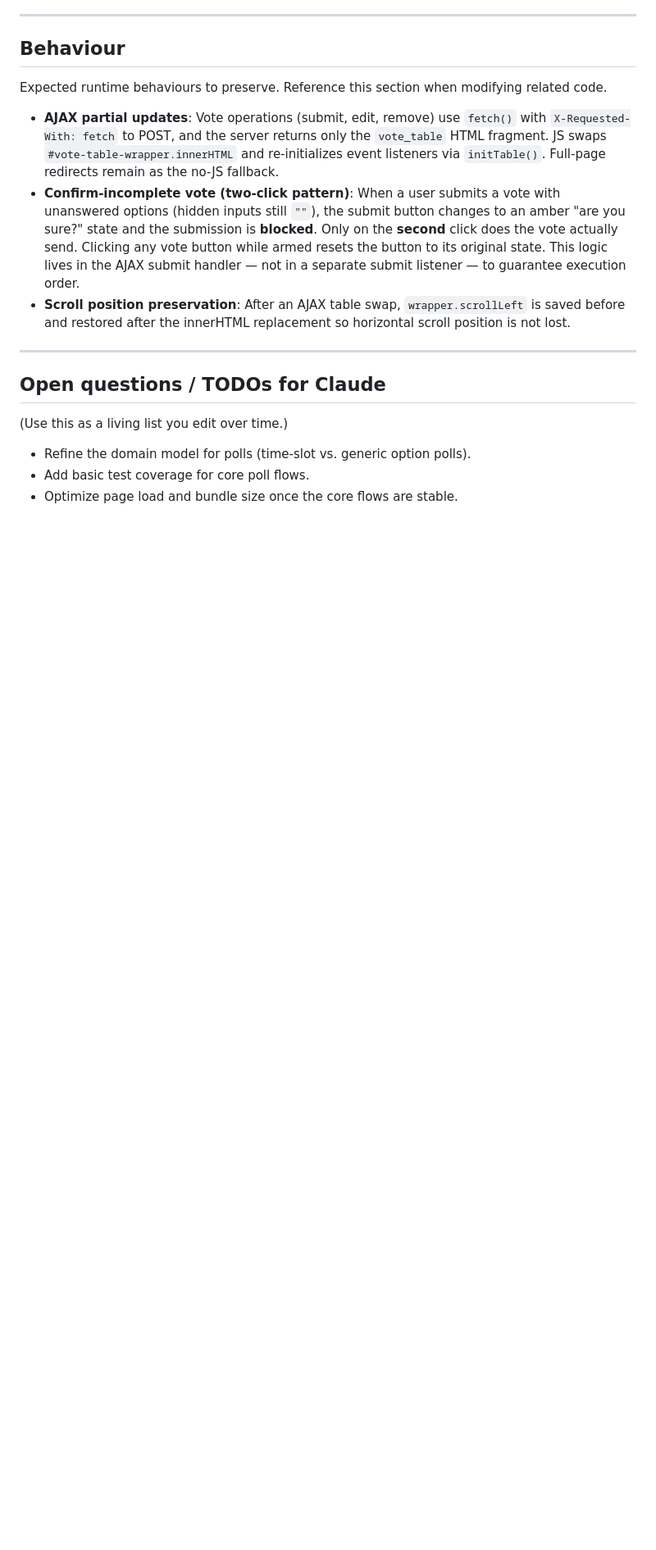
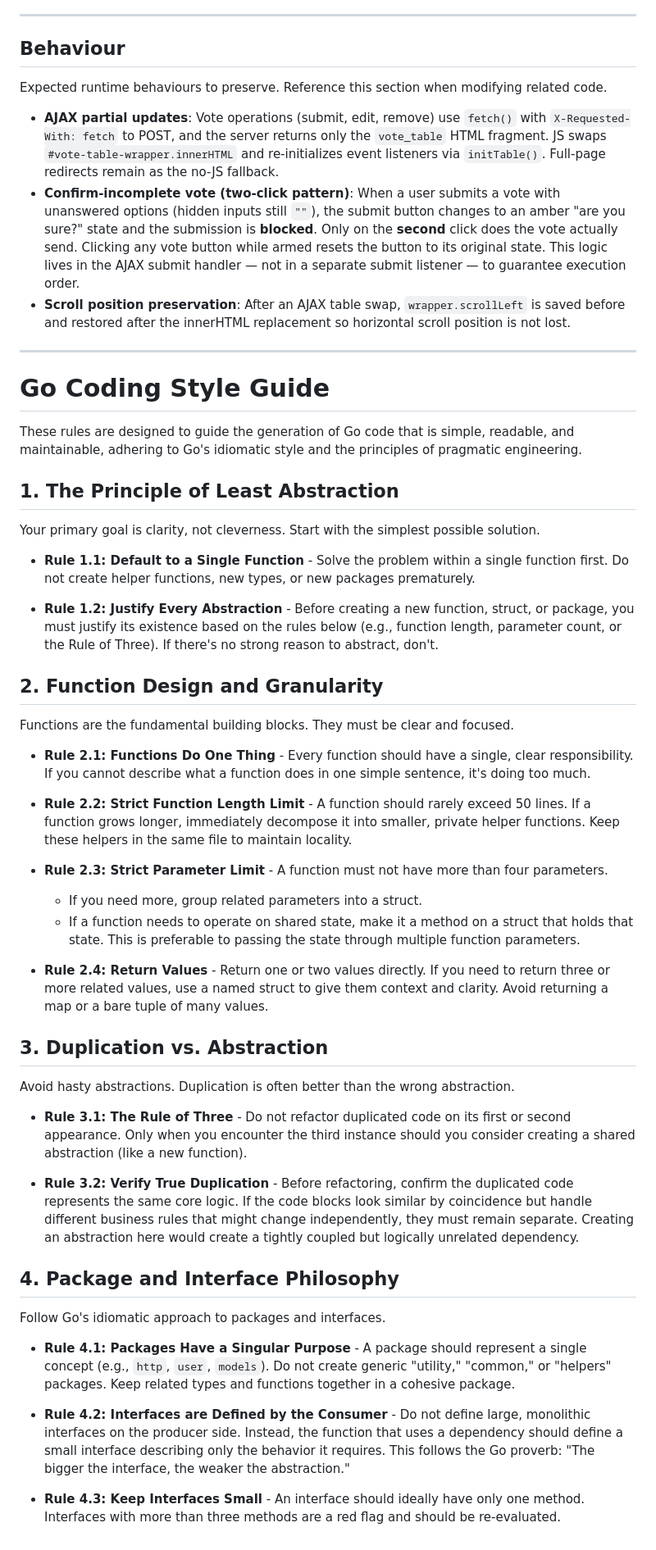
Before and after one commit to muffn/meetkat, a Markdown page: CLAUDE.md, the part around the change. Shown at 82% size. GitHub-like rendering; blank space fills up the shorter version.

Commit message:
docs(claude): add go rules

```diff
--- a/CLAUDE.md
+++ b/CLAUDE.md
@@ -266,10 +266,47 @@ Expected runtime behaviours to preserve. Reference this section when modifying r
 
 ---
 
-## Open questions / TODOs for Claude
+# Go Coding Style Guide
 
-(Use this as a living list you edit over time.)
+These rules are designed to guide the generation of Go code that is simple, readable, and maintainable, adhering to Go's
+idiomatic style and the principles of pragmatic engineering.
 
-- Refine the domain model for polls (time‑slot vs. generic option polls).
-- Add basic test coverage for core poll flows.
-- Optimize page load and bundle size once the core flows are stable.
+## 1. The Principle of Least Abstraction
+
+Your primary goal is clarity, not cleverness. Start with the simplest possible solution.
+
+- **Rule 1.1: Default to a Single Function** - Solve the problem within a single function first. Do not create helper functions, new types, or new packages prematurely.
+
+- **Rule 1.2: Justify Every Abstraction** - Before creating a new function, struct, or package, you must justify its existence based on the rules below (e.g., function length, parameter count, or the Rule of Three). If there's no strong reason to abstract, don't.
+
+## 2. Function Design and Granularity
+
+Functions are the fundamental building blocks. They must be clear and focused.
+
+- **Rule 2.1: Functions Do One Thing** - Every function should have a single, clear responsibility. If you cannot describe what a function does in one simple sentence, it's doing too much.
+
+- **Rule 2.2: Strict Function Length Limit** - A function should rarely exceed 50 lines. If a function grows longer, immediately decompose it into smaller, private helper functions. Keep these helpers in the same file to maintain locality.
+
+- **Rule 2.3: Strict Parameter Limit** - A function must not have more than four parameters.
+    - If you need more, group related parameters into a struct.
+    - If a function needs to operate on shared state, make it a method on a struct that holds that state. This is preferable to passing the state through multiple function parameters.
+
+- **Rule 2.4: Return Values** - Return one or two values directly. If you need to return three or more related values, use a named struct to give them context and clarity. Avoid returning a map or a bare tuple of many values.
+
+## 3. Duplication vs. Abstraction
+
+Avoid hasty abstractions. Duplication is often better than the wrong abstraction.
+
+- **Rule 3.1: The Rule of Three** - Do not refactor duplicated code on its first or second appearance. Only when you encounter the third instance should you consider creating a shared abstraction (like a new function).
+
+- **Rule 3.2: Verify True Duplication** - Before refactoring, confirm the duplicated code represents the same core logic. If the code blocks look similar by coincidence but handle different business rules that might change independently, they must remain separate. Creating an abstraction here would create a tightly coupled but logically unrelated dependency.
+
+## 4. Package and Interface Philosophy
+
+Follow Go's idiomatic approach to packages and interfaces.
+
+- **Rule 4.1: Packages Have a Singular Purpose** - A package should represent a single concept (e.g., `http`, `user`, `models`). Do not create generic "utility," "common," or "helpers" packages. Keep related types and functions together in a cohesive package.
+
+- **Rule 4.2: Interfaces are Defined by the Consumer** - Do not define large, monolithic interfaces on the producer side. Instead, the function that uses a dependency should define a small interface describing only the behavior it requires. This follows the Go proverb: "The bigger the interface, the weaker the abstraction."
+
+- **Rule 4.3: Keep Interfaces Small** - An interface should ideally have only one method. Interfaces with more than three methods are a red flag and should be re-evaluated.
```
